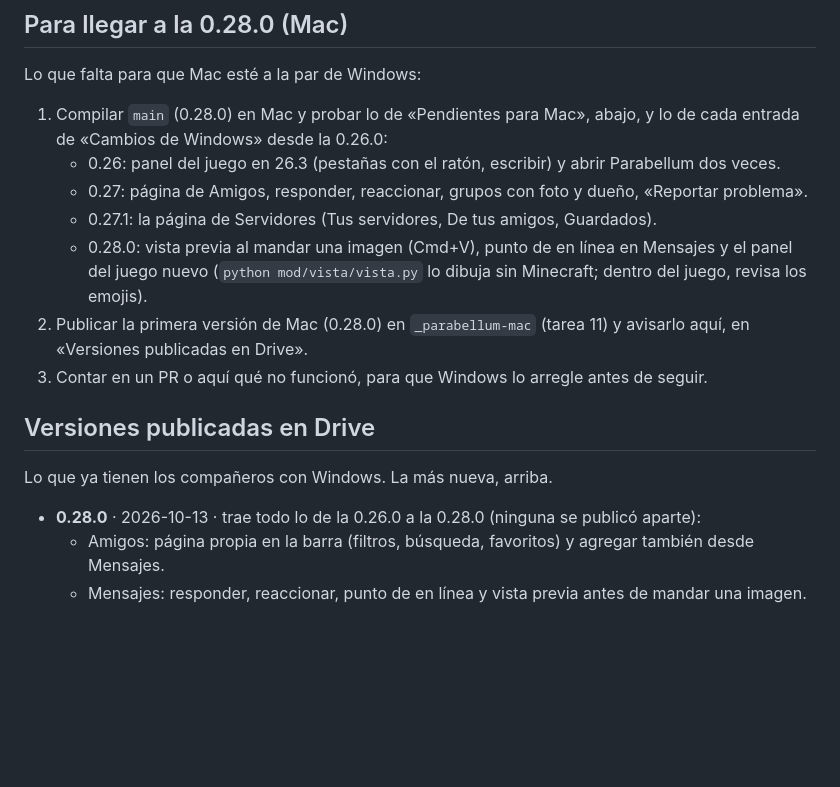
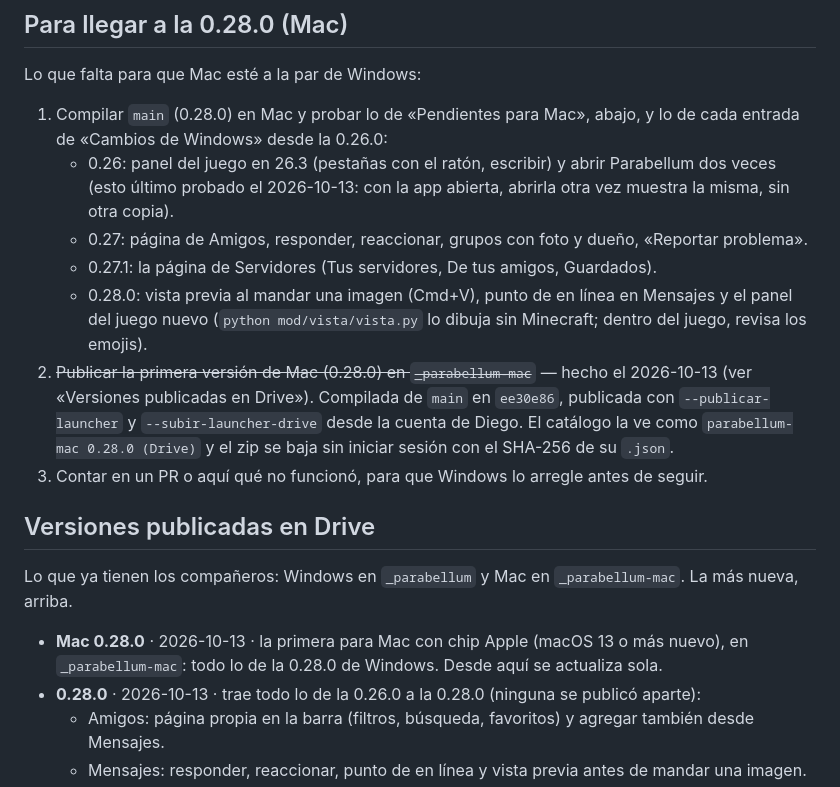
Before and after one commit to hawntd-code/parabellum-rs, a Markdown page: docs/mac-cambios.md, the part around the change. Rendered like a GitHub page; blank space fills up the shorter version.

Commit message:
mac-cambios: la 0.28.0 de Mac está publicada en Drive
Paso 2 de «Para llegar a la 0.28.0»: la primera versión de Mac (0.28.0, de main
en ee30e86) está en _parabellum-mac, subida desde la cuenta de Diego. El catálogo
la ve como parabellum-mac 0.28.0 (Drive) y el zip se baja sin iniciar sesión
con el SHA-256 de su .json. También: abrir Parabellum dos veces ya está probado
en Mac, y mac.md ya no dice «falta probar» la P2P (probada con Juan) ni el panel
del juego (PR #6).

Co-Authored-By: Claude Opus 5.5 <noreply@anthropic.com>

```diff
--- a/docs/mac-cambios.md
+++ b/docs/mac-cambios.md
@@ -37,19 +37,24 @@ Lo que falta para que Mac esté a la par de Windows:
 
 1. Compilar `main` (0.28.0) en Mac y probar lo de «Pendientes para Mac», abajo, y lo de cada entrada de
    «Cambios de Windows» desde la 0.26.0:
-   - 0.26: panel del juego en 26.3 (pestañas con el ratón, escribir) y abrir Parabellum dos veces.
+   - 0.26: panel del juego en 26.3 (pestañas con el ratón, escribir) y abrir Parabellum dos veces (esto
+     último probado el 2026-10-13: con la app abierta, abrirla otra vez muestra la misma, sin otra copia).
    - 0.27: página de Amigos, responder, reaccionar, grupos con foto y dueño, «Reportar problema».
    - 0.27.1: la página de Servidores (Tus servidores, De tus amigos, Guardados).
    - 0.28.0: vista previa al mandar una imagen (Cmd+V), punto de en línea en Mensajes y el panel del juego
      nuevo (`python mod/vista/vista.py` lo dibuja sin Minecraft; dentro del juego, revisa los emojis).
-2. Publicar la primera versión de Mac (0.28.0) en `_parabellum-mac` (tarea 11) y avisarlo aquí, en
-   «Versiones publicadas en Drive».
+2. ~~Publicar la primera versión de Mac (0.28.0) en `_parabellum-mac`~~ — hecho el 2026-10-13 (ver
+   «Versiones publicadas en Drive»). Compilada de `main` en `ee30e86`, publicada con
+   `--publicar-launcher` y `--subir-launcher-drive` desde la cuenta de Diego. El catálogo la ve como
+   `parabellum-mac 0.28.0 (Drive)` y el zip se baja sin iniciar sesión con el SHA-256 de su `.json`.
 3. Contar en un PR o aquí qué no funcionó, para que Windows lo arregle antes de seguir.
 
 ## Versiones publicadas en Drive
 
-Lo que ya tienen los compañeros con Windows. La más nueva, arriba.
+Lo que ya tienen los compañeros: Windows en `_parabellum` y Mac en `_parabellum-mac`. La más nueva, arriba.
 
+- **Mac 0.28.0** · 2026-10-13 · la primera para Mac con chip Apple (macOS 13 o más nuevo), en
+  `_parabellum-mac`: todo lo de la 0.28.0 de Windows. Desde aquí se actualiza sola.
 - **0.28.0** · 2026-10-13 · trae todo lo de la 0.26.0 a la 0.28.0 (ninguna se publicó aparte):
   - Amigos: página propia en la barra (filtros, búsqueda, favoritos) y agregar también desde Mensajes.
   - Mensajes: responder, reaccionar, punto de en línea y vista previa antes de mandar una imagen.
```
Also changed, not shown: docs/mac.md (+5 -3 lines).
